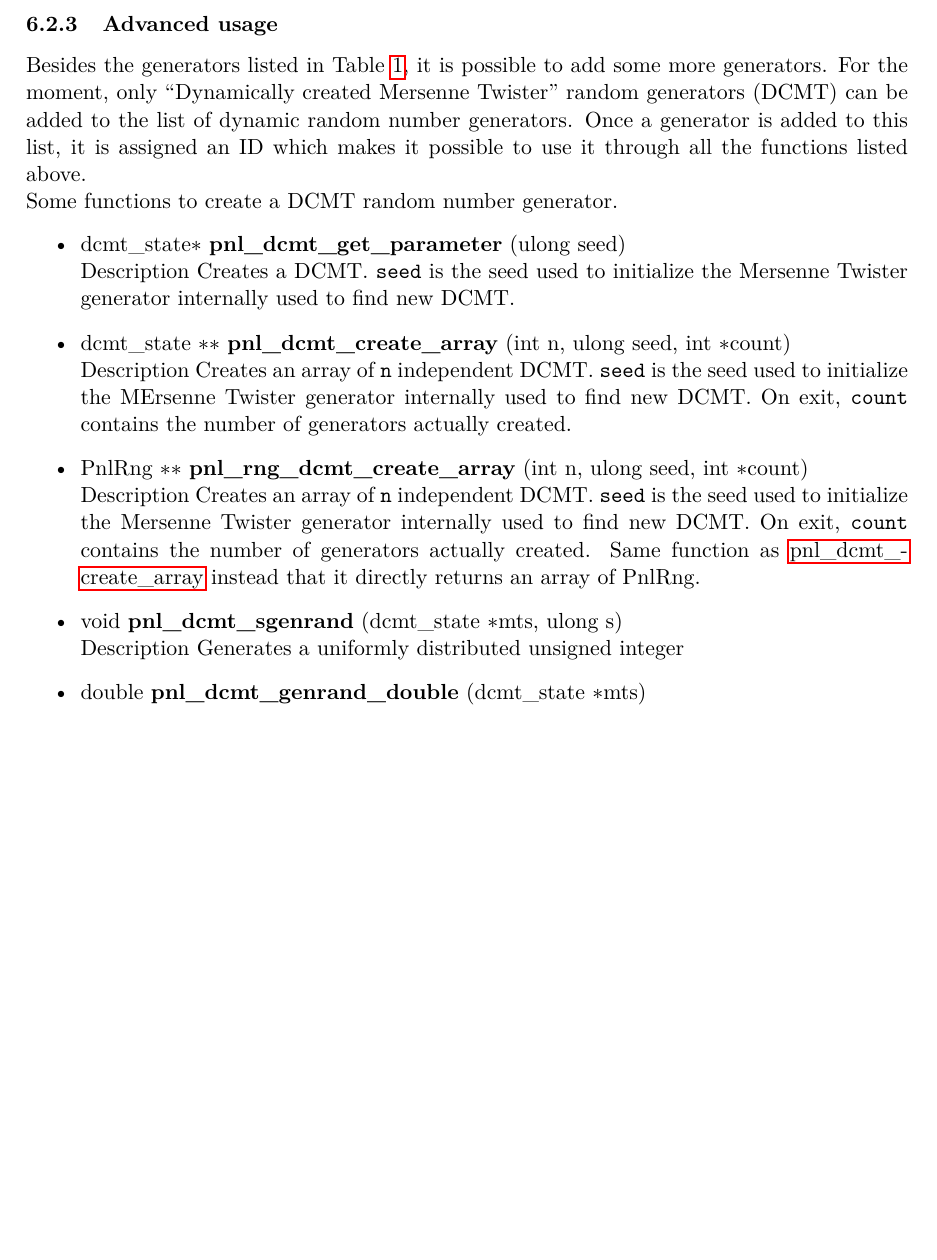
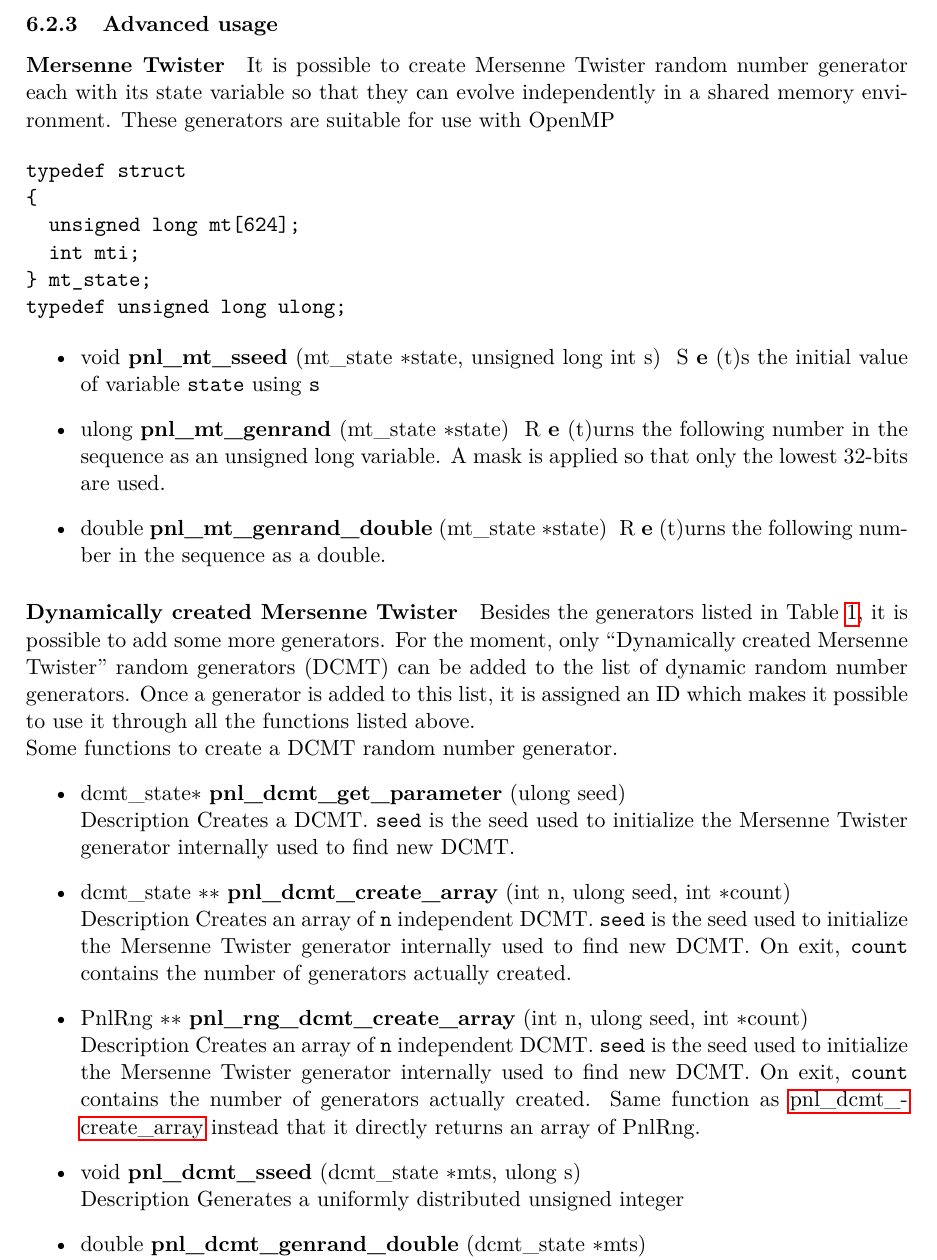
Before and after one commit to pnlnum/pnl, a LaTeX document (man/pnl-manual.tex, which reads man/probabilistic_methods.tex): part of page 56 of 77 before the commit and part of page 56 of 78 after it, cut so that both start at the same text, the shorter picture padded with empty space. Compiled offline with pdfLaTeX.

Commit message:
MT openmp
git-svn-id: svn+ssh://scm.gforge.inria.fr/svn/pnl/trunk@501 94367915-3dfb-0310-9a54-a1fefb3e5df9

```diff
--- a/man/probabilistic_methods.tex
+++ b/man/probabilistic_methods.tex
@@ -282,6 +282,35 @@ that you can access the elements individually afterwards.
 
 \subsubsection{Advanced usage}
 
+\paragraph{Mersenne Twister}
+
+It is possible to create Mersenne Twister random number generator each with
+its state variable so that they can evolve independently in a shared memory
+environment. These generators are suitable for use with OpenMP
+
+\begin{verbatim}
+typedef struct
+{
+  unsigned long mt[624];
+  int mti;
+} mt_state;
+typedef unsigned long ulong;
+\end{verbatim}
+
+\begin{itemize}
+\item \describefun{void}{pnl_mt_sseed}{mt_state \ptr state, unsigned long int
+    s}
+  \describefun Sets the initial value of variable \var{state} using \var{s}
+\item \describefun{ulong}{pnl_mt_genrand}{mt_state \ptr state}
+  \describefun Returns the following number in the sequence as an unsigned
+  long variable. A mask is applied so that only the lowest 32-bits are used.
+\item \describefun{double}{pnl_mt_genrand_double}{mt_state \ptr state}
+  \describefun Returns the following number in the sequence as a double.
+\end{itemize}
+
+
+\paragraph{Dynamically created Mersenne Twister}
+
 Besides the generators listed in Table~\ref{rng_indices}, it is possible to
 add some more generators. For the moment, only ``Dynamically created Mersenne
 Twister'' random generators (DCMT) can be added to the list of dynamic random number
@@ -295,7 +324,7 @@ Some functions to create a DCMT random number generator.
   the Mersenne Twister generator internally used to find new DCMT.
 \item \describefun{dcmt_state \ptr \ptr}{pnl_dcmt_create_array}{int n, ulong seed, int \ptr count}
   \sshortdescribe Creates an array of \var{n} independent DCMT. \var{seed} is
-  the seed used to initialize the MErsenne Twister generator internally used to
+  the seed used to initialize the Mersenne Twister generator internally used to
   find new DCMT. On exit, \var{count} contains the number of generators actually
   created.
 \item \describefun{\refstruct{PnlRng} \ptr \ptr}{pnl_rng_dcmt_create_array}{int n, ulong seed, int \ptr count}
@@ -304,7 +333,7 @@ Some functions to create a DCMT random number generator.
   find new DCMT. On exit, \var{count} contains the number of generators actually
   created. Same function as \reffun{pnl_dcmt_create_array} instead that it
   directly returns an array of \reffun{PnlRng}.
-\item \describefun{void}{pnl_dcmt_sgenrand}{dcmt_state \ptr mts, ulong s}
+\item \describefun{void}{pnl_dcmt_sseed}{dcmt_state \ptr mts, ulong s}
   \sshortdescribe Generates a uniformly distributed unsigned integer
 \item \describefun{double}{pnl_dcmt_genrand_double}{dcmt_state \ptr mts}
   \sshortdescribe Generates a uniformly distributed random variable on \var{[0,1]}.
```
Also changed, not shown: 8 other files.
